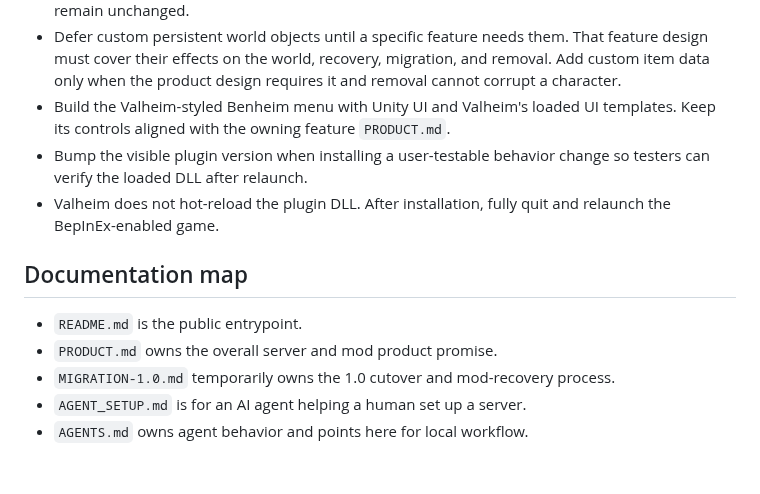
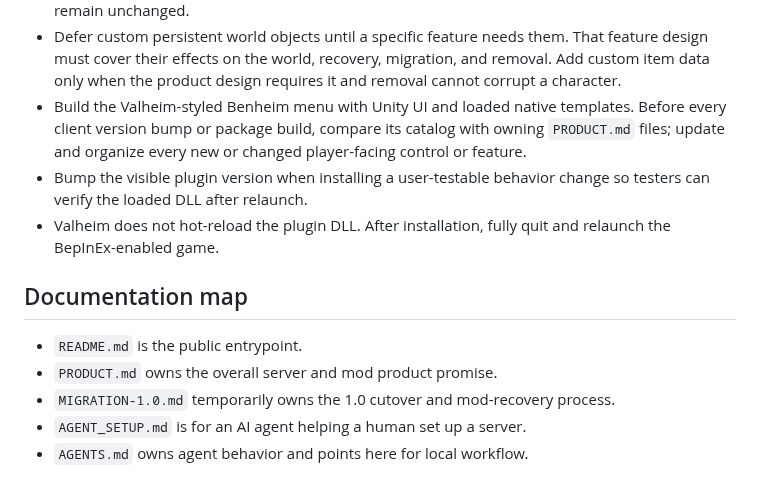
Before and after one commit to beverm2391/valheim-monorepo, a Markdown page: PROMPT.md, the part around the change. Drawn GitHub-style.

Commit message:
docs: require menu audit before client release

```diff
--- a/PROMPT.md
+++ b/PROMPT.md
@@ -283,18 +283,18 @@ rotate its token if an archive leaves Ben, Johnny, and Ozi or before public rele
   That feature design must cover their effects on the world, recovery,
   migration, and removal. Add custom item data only when the product design
   requires it and removal cannot corrupt a character.
-- Build the Valheim-styled Benheim menu with Unity UI and Valheim's loaded UI
-  templates. Keep its controls aligned with the owning feature `PRODUCT.md`.
+- Build the Valheim-styled Benheim menu with Unity UI and loaded native
+  templates. Before every client version bump or package build, compare its
+  catalog with owning `PRODUCT.md` files; update and organize every new or
+  changed player-facing control or feature.
 - Bump the visible plugin version when installing a user-testable behavior
   change so testers can verify the loaded DLL after relaunch.
-- Valheim does not hot-reload the plugin DLL. After installation, fully quit and
-  relaunch the BepInEx-enabled game.
+- Valheim does not hot-reload the plugin DLL. After installation, fully quit and relaunch the BepInEx-enabled game.
 
 ## Documentation map
 
 - `README.md` is the public entrypoint.
 - `PRODUCT.md` owns the overall server and mod product promise.
-- `MIGRATION-1.0.md` temporarily owns the 1.0 cutover and mod-recovery
-  process.
+- `MIGRATION-1.0.md` temporarily owns the 1.0 cutover and mod-recovery process.
 - `AGENT_SETUP.md` is for an AI agent helping a human set up a server.
 - `AGENTS.md` owns agent behavior and points here for local workflow.
```
